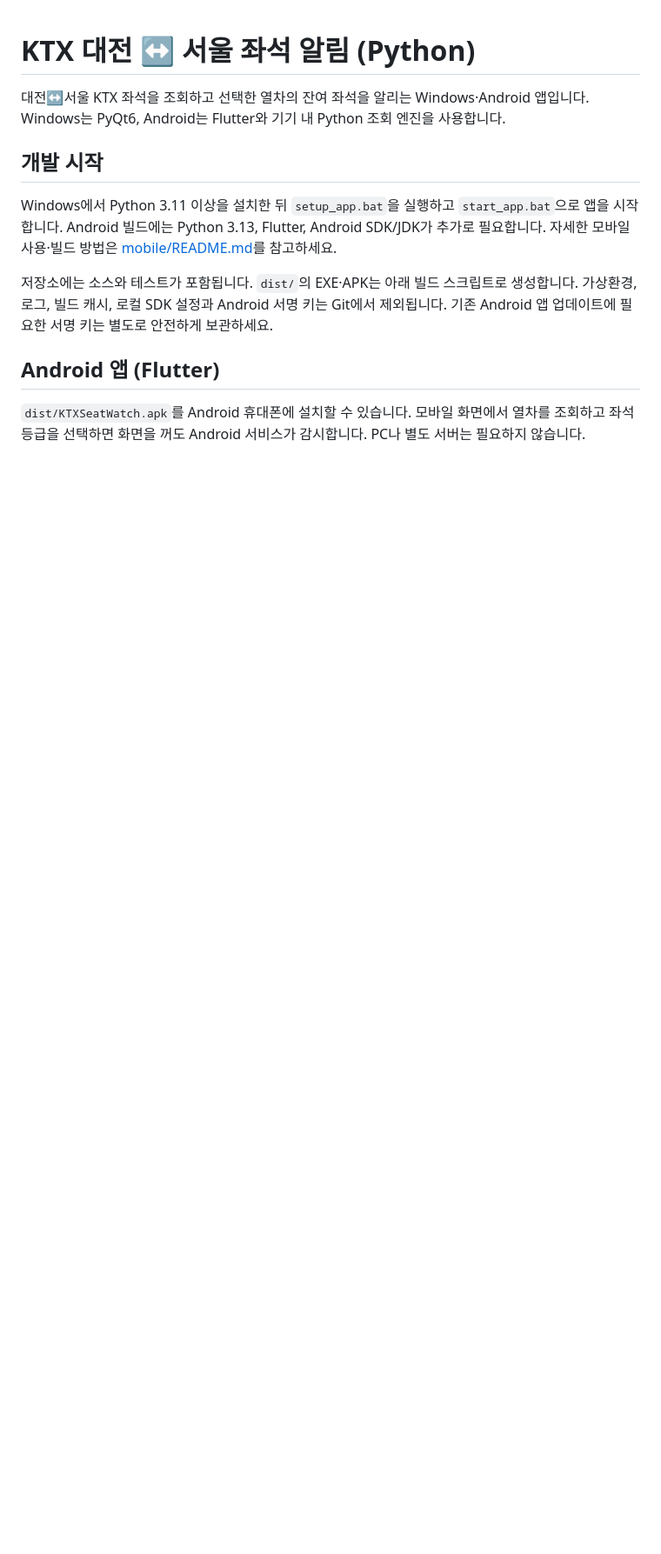
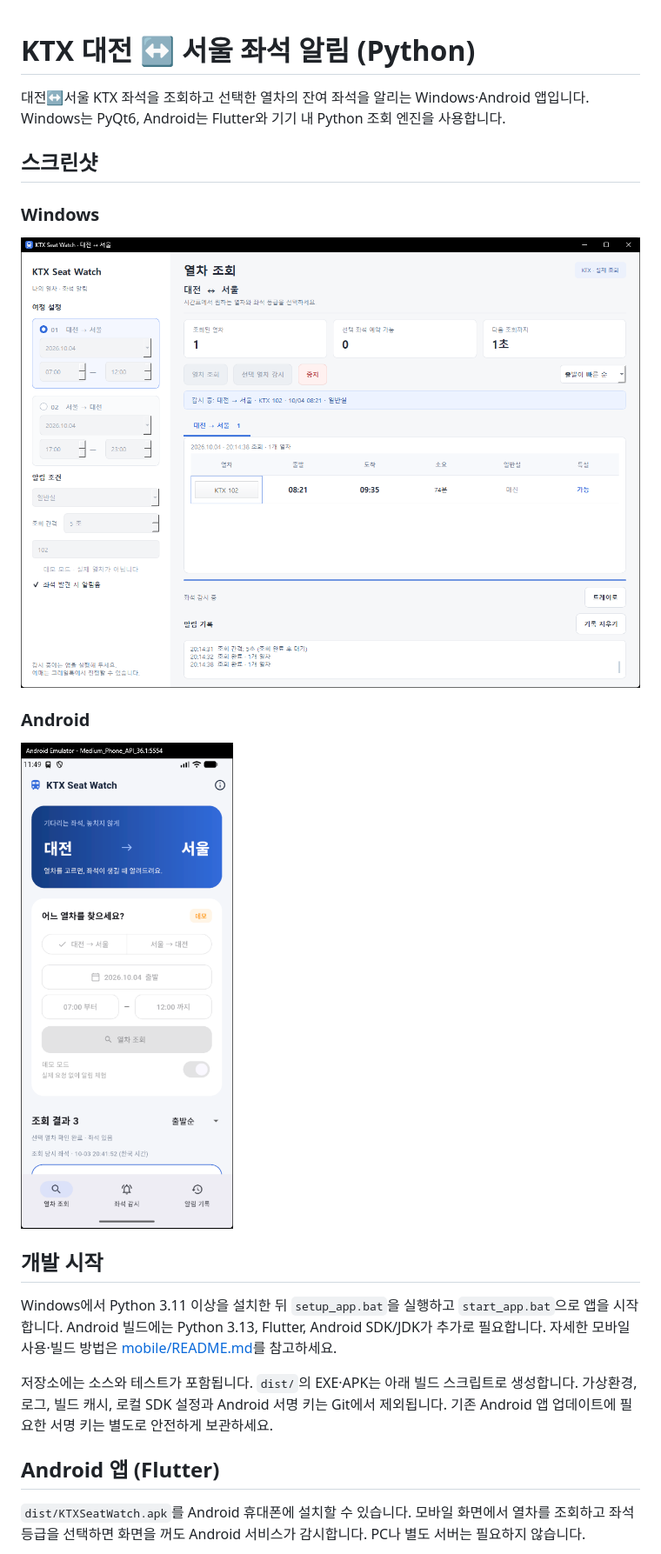
Before and after one commit to jslee-2int/train_res, a Markdown page: README.md, the part around the change. Shown at 87% size. GitHub-like rendering; blank space fills up the shorter version.

Commit message:
Show desktop and mobile screenshots in README

```diff
--- a/README.md
+++ b/README.md
@@ -2,6 +2,16 @@
 
 대전↔서울 KTX 좌석을 조회하고 선택한 열차의 잔여 좌석을 알리는 Windows·Android 앱입니다.
 Windows는 PyQt6, Android는 Flutter와 기기 내 Python 조회 엔진을 사용합니다.
+
+## 스크린샷
+
+### Windows
+
+![Windows KTX 좌석 알림 앱 화면](screenshots/gui.png)
+
+### Android
+
+<img src="screenshots/mobile.png" alt="Android KTX 좌석 알림 앱 화면" width="360">
 
 ## 개발 시작
 
```
